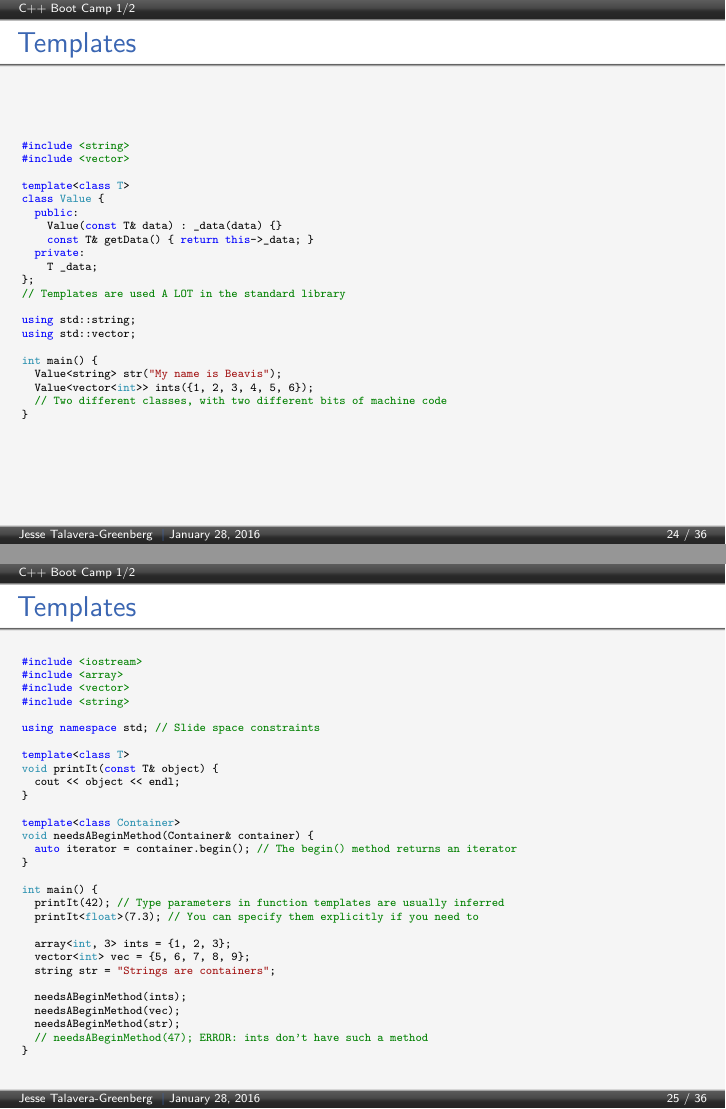
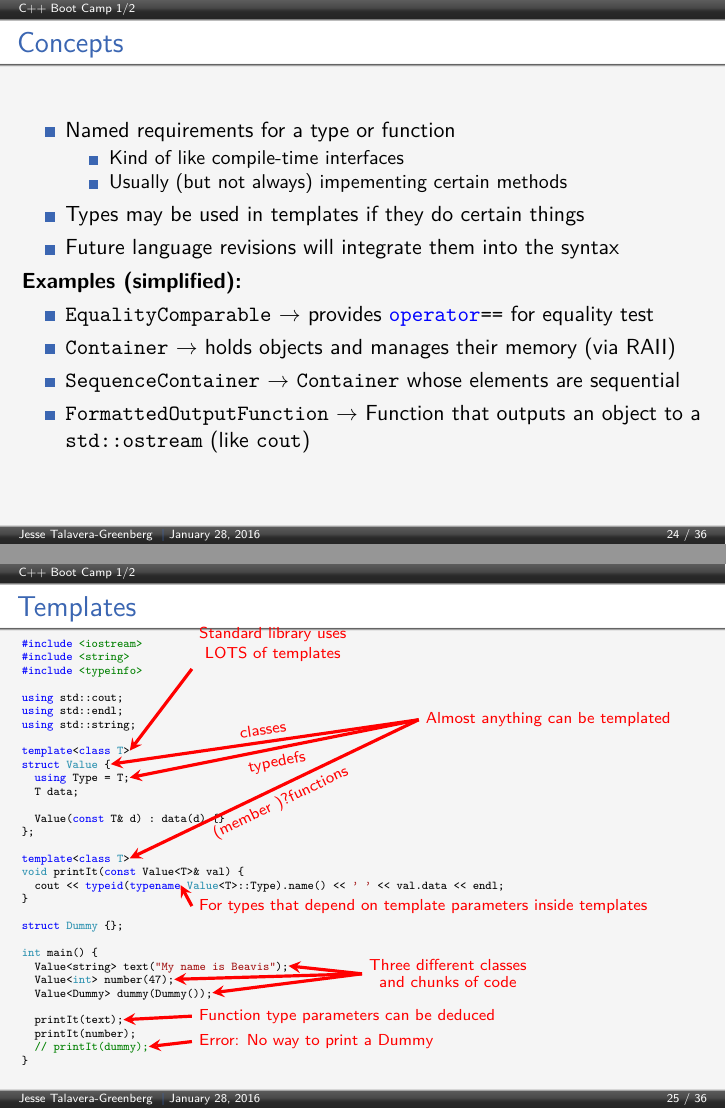
Before and after one commit to JesseTG/CPP-Boot-Camp, LaTeX slides (part-1.tex): pages 24 and 25 of 36, joined at a grey line. Compiled offline with pdfLaTeX.

Commit message:
Condense Template slides and add Concepts slide

```diff
--- a/part-1.tex
+++ b/part-1.tex
@@ -855,74 +855,77 @@ int main() {
 \end{frame}
 
 \begin{frame}[fragile=singleslide]
-  \frametitle{Templates}
-  \begin{cppcode}
-#include <string>
-#include <vector>
+  \frametitle{Concepts}
 
-template<class T>
-class Value {
-  public:
-    Value(const T& data) : _data(data) {}
-    const T& getData() { return this->_data; }
-  private:
-    T _data;
-};
-// Templates are used A LOT in the standard library
+  \begin{itemize}
+    \item Named requirements for a type or function
+    \begin{itemize}
+      \item Kind of like compile-time interfaces
+      \item Usually (but not always) impementing certain methods
+    \end{itemize}
+    \item Types may be used in templates if they do certain things
+    \item Future language revisions will integrate them into the syntax
+  \end{itemize}
 
-using std::string;
-using std::vector;
-
-int main() {
-  Value<string> str("My name is Beavis");
-  Value<vector<int>> ints({1, 2, 3, 4, 5, 6});
-  // Two different classes, with two different bits of machine code
-}
-  \end{cppcode}
+  \textbf{Examples (simplified):}
+  \begin{itemize}
+    \item \cppinline{EqualityComparable} $\rightarrow$ provides \cppinline{operator==} for equality test
+    \item \cppinline{Container} $\rightarrow$ holds objects and manages their memory (via RAII)
+    \item \cppinline{SequenceContainer} $\rightarrow$ \cppinline{Container} whose elements are sequential
+    \item \cppinline{FormattedOutputFunction} $\rightarrow$ Function that outputs an object to a \cppinline{std::ostream} (like \cppinline{cout})
+  \end{itemize}
 \end{frame}
 
 \begin{frame}[fragile=singleslide]
   \frametitle{Templates}
   \begin{cppcode}
 #include <iostream>
-#include <array>
-#include <vector>
 #include <string>
+#include <typeinfo>
 
-using namespace std; // Slide space constraints
+using std::cout;
+using std::endl;
+using std::string;
 
-template<class T>
-void printIt(const T& object) {
-  cout << object << endl;
+template<class T>@\tikzmark{template_stl}@
+struct Value {@\tikzmark{template_class}@
+  using Type = T;@\tikzmark{template_typedef}@
+  T data;
+
+  Value(const T& d) : data(d) {}
+};
+
+template<class T>@\tikzmark{template_function}@
+void printIt(const Value<T>& val) {
+  cout << typeid(typename@\tikzmark{template_depend}@ Value<T>::Type).name() << ' ' << val.data << endl;
 }
 
-template<class Container>
-void needsABeginMethod(Container& container) {
-  auto iterator = container.begin(); // The begin() method returns an iterator
-}
+struct Dummy {};
 
 int main() {
-  printIt(42); // Type parameters in function templates are usually inferred
-  printIt<float>(7.3); // You can specify them explicitly if you need to
+  Value<string> text("My name is Beavis");@\tikzmark{template_diff_a}@
+  Value<int> number(47);@\tikzmark{template_diff_b}@
+  Value<Dummy> dummy(Dummy());@\tikzmark{template_diff_c}@
 
-  array<int, 3> ints = {1, 2, 3};
-  vector<int> vec = {5, 6, 7, 8, 9};
-  string str = "Strings are containers";
-
-  needsABeginMethod(ints);
-  needsABeginMethod(vec);
-  needsABeginMethod(str);
-  // needsABeginMethod(47); ERROR: ints don't have such a method
+  printIt(text);@\tikzmark{template_function_deduce}@
+  printIt(number);
+  // printIt(dummy);@\tikzmark{template_no_print}@
 }
   \end{cppcode}
+  \begin{tikzpicture}[remember picture, ->, >=stealth, overlay, red, ultra thick, align=left]
+    \draw (3cm, 25em) node [anchor=south west] {\shortstack{Standard library uses\\LOTS of templates}} -> ([shift={(0em,.25em)}]pic cs:template_stl);
+    \draw (7cm, 22em) node [anchor=west] {\shortstack{Almost anything can be templated}} -> ([shift={(0em,.25em)}]pic cs:template_class) node [pos=.5, above, sloped, anchor=south] {classes};
+    \draw (7cm, 22em) -> ([shift={(0em,.25em)}]pic cs:template_typedef) node [pos=.5, above, sloped, anchor=north] {typedefs};
+    \draw (7cm, 22em) -> ([shift={(0em,.25em)}]pic cs:template_function) node [pos=.5, above, sloped, anchor=north] {(member )?functions};
+    \draw (3cm, 11em) node [anchor=west] {\shortstack{For types that depend on template parameters inside templates}} -> ([shift={(0em,.25em)}]pic cs:template_depend);
+    \draw (6cm, 7em) node [anchor=west] {\shortstack{Three different classes\\and chunks of code}} -> ([shift={(0em,.25em)}]pic cs:template_diff_a);
+    \draw (6cm, 7em) -> ([shift={(0em,.25em)}]pic cs:template_diff_b);
+    \draw (6cm, 7em) -> ([shift={(0em,.25em)}]pic cs:template_diff_c);
+    \draw (3cm, 4.5em) node [anchor=west] {\shortstack{Function type parameters can be deduced}} -> ([shift={(0em,.25em)}]pic cs:template_function_deduce);
+    \draw (3cm, 3em) node [anchor=west] {\shortstack{Error: No way to print a Dummy}} -> ([shift={(0em,.25em)}]pic cs:template_no_print);
+  \end{tikzpicture}
 \end{frame}
 
 \begin{frame}[fragile=singleslide]
-  \frametitle{Templates}
   \begin{cppcode}
-#include <array>
-#include <iostream>
-#include <typeinfo>
-#include <string>
 
-sing namespace std; // slide space limits
```
Also changed, not shown: part-1.tex (18 more changed lines).
